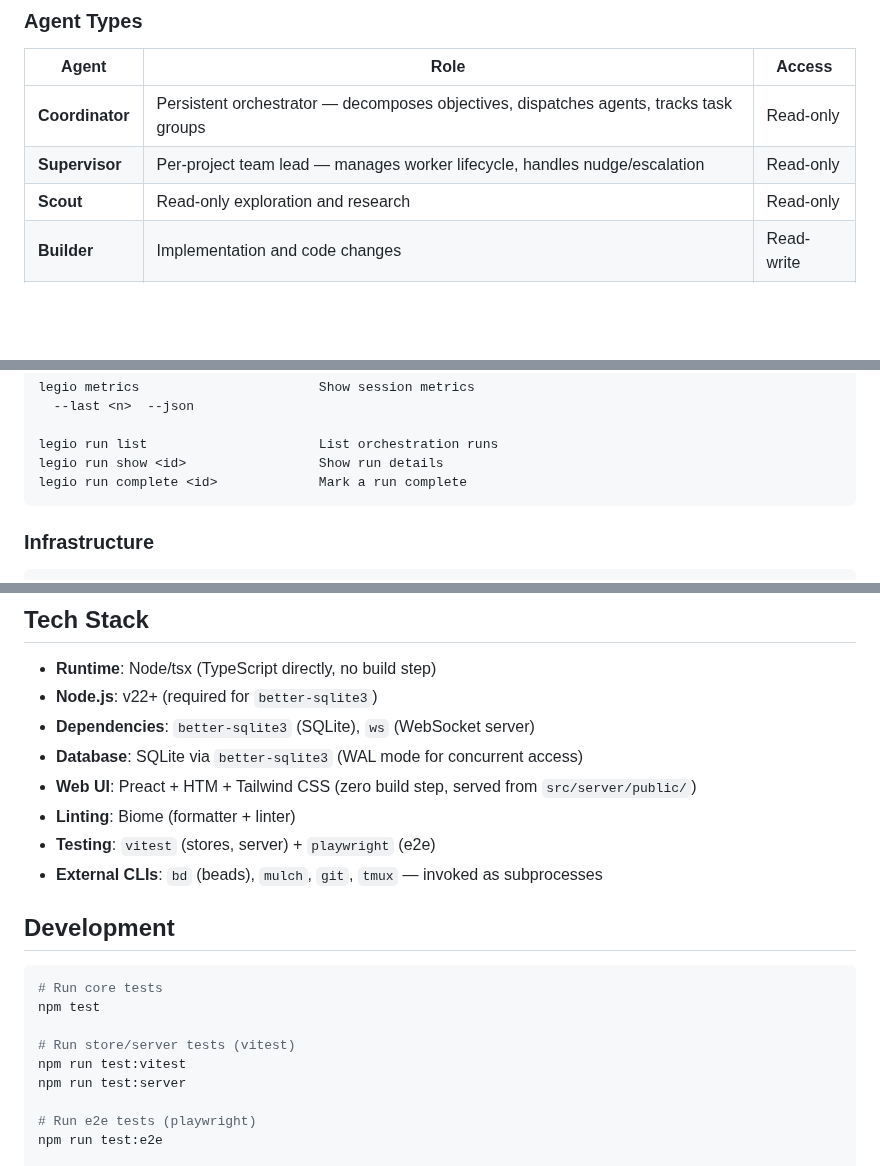
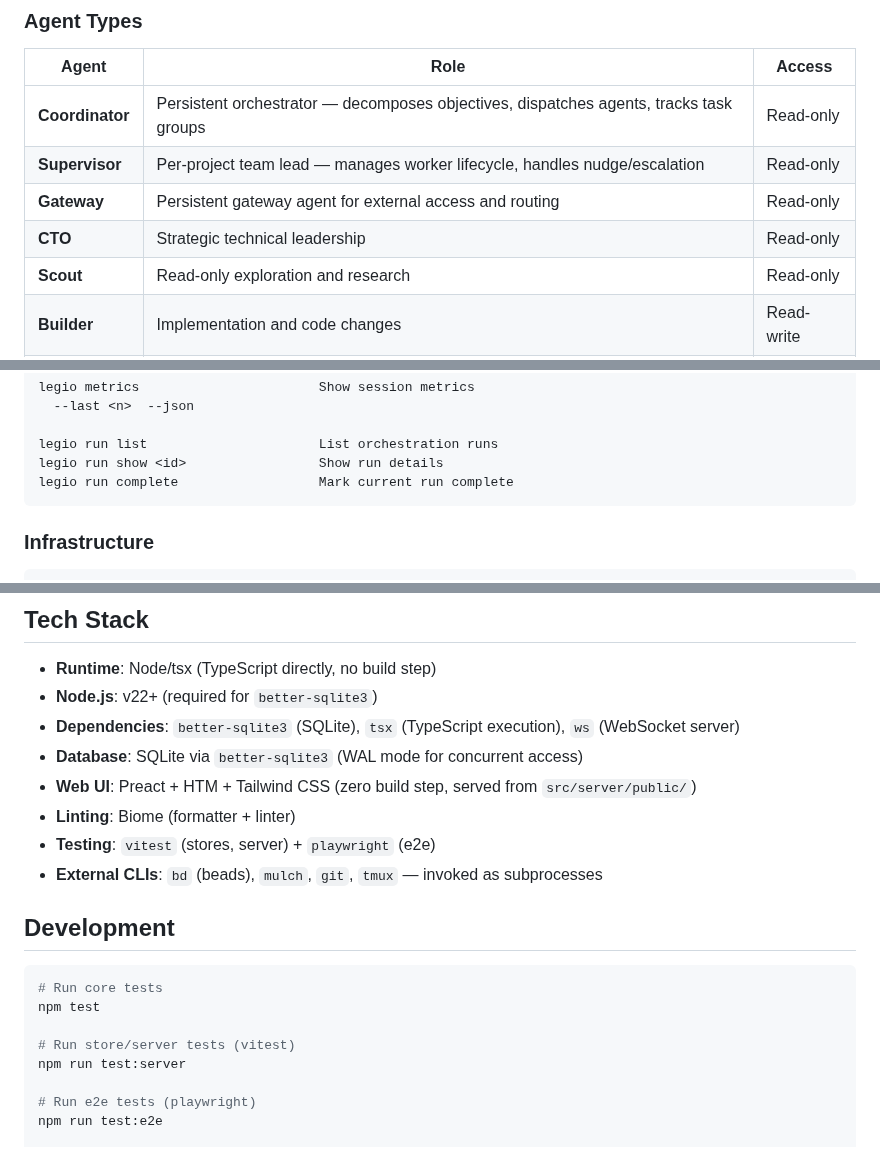
Before and after one commit to katyella/legio, a Markdown page: README.md, 3 parts joined by grey strips. GitHub-like rendering; blank space fills up the shorter version.

````diff
--- a/README.md
+++ b/README.md
@@ -29,6 +29,8 @@ Coordinator (persistent orchestrator at project root)
 |-------|------|--------|
 | **Coordinator** | Persistent orchestrator — decomposes objectives, dispatches agents, tracks task groups | Read-only |
 | **Supervisor** | Per-project team lead — manages worker lifecycle, handles nudge/escalation | Read-only |
+| **Gateway** | Persistent gateway agent for external access and routing | Read-only |
+| **CTO** | Strategic technical leadership | Read-only |
 | **Scout** | Read-only exploration and research | Read-only |
 | **Builder** | Implementation and code changes | Read-write |
 | **Reviewer** | Validation and code review | Read-only |
@@ -294,7 +297,7 @@ legio metrics                       Show session metrics
 
 legio run list                      List orchestration runs
 legio run show <id>                 Show run details
-legio run complete <id>             Mark a run complete
+legio run complete                  Mark current run complete
 ```
 
 ### Infrastructure
@@ -362,7 +371,7 @@ When the server is running, a full REST API is available at `http://localhost:41
 
 - **Runtime**: Node/tsx (TypeScript directly, no build step)
 - **Node.js**: v22+ (required for `better-sqlite3`)
-- **Dependencies**: `better-sqlite3` (SQLite), `ws` (WebSocket server)
+- **Dependencies**: `better-sqlite3` (SQLite), `tsx` (TypeScript execution), `ws` (WebSocket server)
 - **Database**: SQLite via `better-sqlite3` (WAL mode for concurrent access)
 - **Web UI**: Preact + HTM + Tailwind CSS (zero build step, served from `src/server/public/`)
 - **Linting**: Biome (formatter + linter)
@@ -376,7 +385,6 @@ When the server is running, a full REST API is available at `http://localhost:41
 npm test
 
 # Run store/server tests (vitest)
-npm run test:vitest
 npm run test:server
 
 # Run e2e tests (playwright)
````
Also changed, not shown: other parts of README.md (+17 -9 lines).
